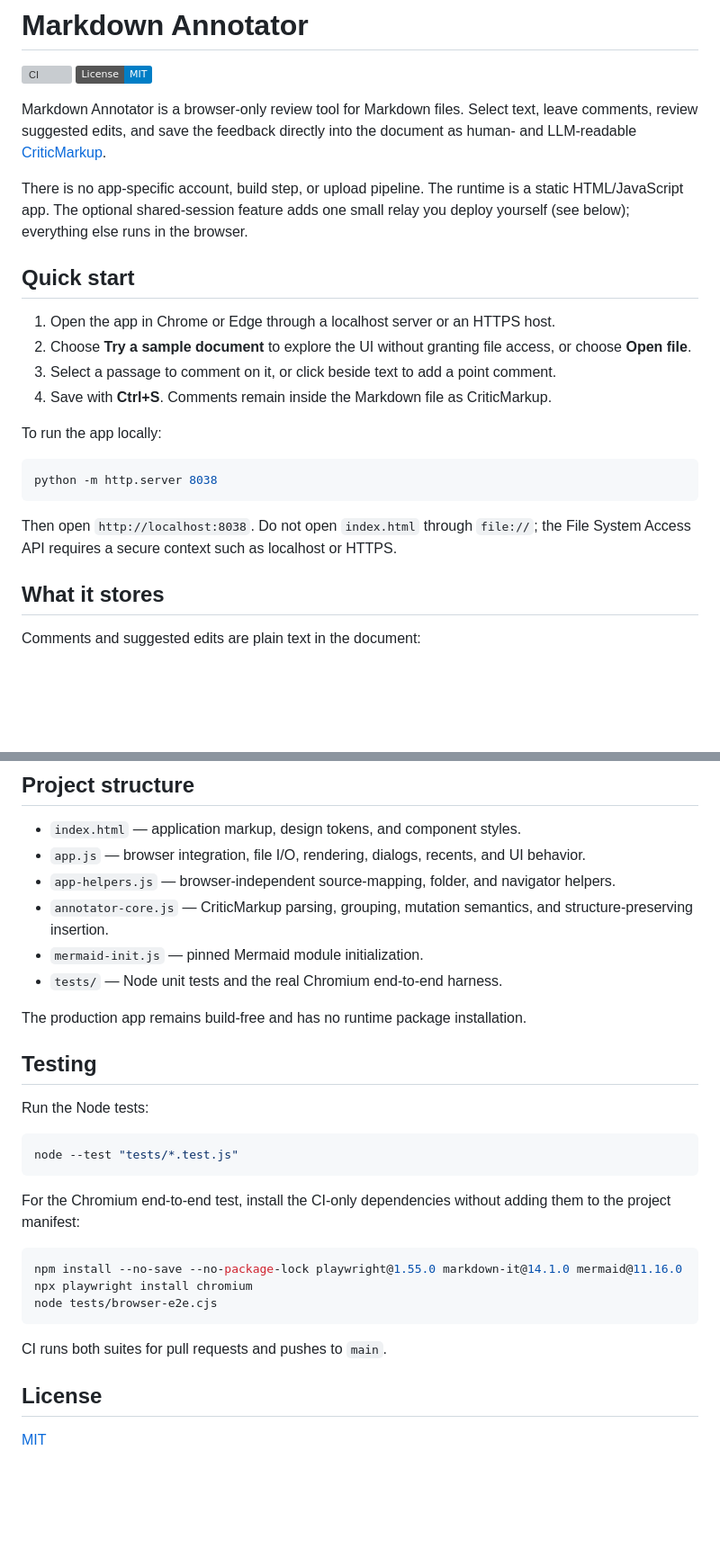
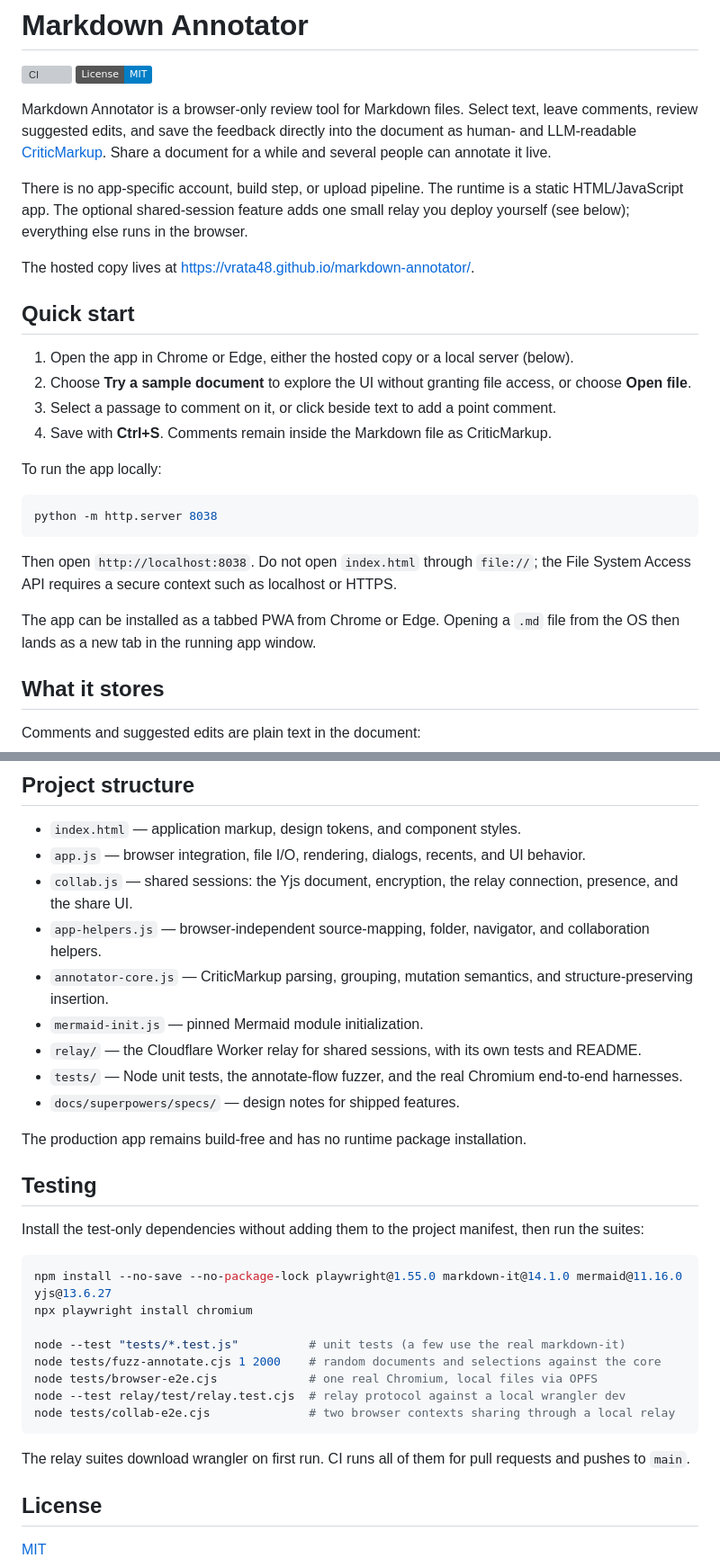
Before and after one commit to vrata48/markdown-annotator, a Markdown page: README.md, 2 parts joined by grey strips. Shown at 90% size. GitHub-like rendering; badges without logos; blank space fills up the shorter version; grey boxes are pictures that could not be loaded.

````diff
--- a/README.md
+++ b/README.md
@@ -3,13 +3,15 @@
 [![CI](https://github.com/vrata48/markdown-annotator/actions/workflows/ci.yml/badge.svg)](https://github.com/vrata48/markdown-annotator/actions/workflows/ci.yml)
 [![License: MIT](https://img.shields.io/badge/License-MIT-blue.svg)](LICENSE)
 
-Markdown Annotator is a browser-only review tool for Markdown files. Select text, leave comments, review suggested edits, and save the feedback directly into the document as human- and LLM-readable [CriticMarkup](https://criticmarkup.com/).
+Markdown Annotator is a browser-only review tool for Markdown files. Select text, leave comments, review suggested edits, and save the feedback directly into the document as human- and LLM-readable [CriticMarkup](https://criticmarkup.com/). Share a document for a while and several people can annotate it live.
 
 There is no app-specific account, build step, or upload pipeline. The runtime is a static HTML/JavaScript app. The optional shared-session feature adds one small relay you deploy yourself (see below); everything else runs in the browser.
 
+The hosted copy lives at <https://vrata48.github.io/markdown-annotator/>.
+
 ## Quick start
 
-1. Open the app in Chrome or Edge through a localhost server or an HTTPS host.
+1. Open the app in Chrome or Edge, either the hosted copy or a local server (below).
 2. Choose **Try a sample document** to explore the UI without granting file access, or choose **Open file**.
 3. Select a passage to comment on it, or click beside text to add a point comment.
 4. Save with **Ctrl+S**. Comments remain inside the Markdown file as CriticMarkup.
@@ -21,6 +23,8 @@ python -m http.server 8038
 ```
 
 Then open `http://localhost:8038`. Do not open `index.html` through `file://`; the File System Access API requires a secure context such as localhost or HTTPS.
+
+The app can be installed as a tabbed PWA from Chrome or Edge. Opening a `.md` file from the OS then lands as a new tab in the running app window.
 
 ## What it stores
 
@@ -115,30 +124,32 @@ The generated review brief is refreshed whenever the file is rendered in Markdow
 
 - `index.html` — application markup, design tokens, and component styles.
 - `app.js` — browser integration, file I/O, rendering, dialogs, recents, and UI behavior.
-- `app-helpers.js` — browser-independent source-mapping, folder, and navigator helpers.
+- `collab.js` — shared sessions: the Yjs document, encryption, the relay connection, presence, and the share UI.
+- `app-helpers.js` — browser-independent source-mapping, folder, navigator, and collaboration helpers.
 - `annotator-core.js` — CriticMarkup parsing, grouping, mutation semantics, and structure-preserving insertion.
 - `mermaid-init.js` — pinned Mermaid module initialization.
-- `tests/` — Node unit tests and the real Chromium end-to-end harness.
+- `relay/` — the Cloudflare Worker relay for shared sessions, with its own tests and README.
+- `tests/` — Node unit tests, the annotate-flow fuzzer, and the real Chromium end-to-end harnesses.
+- `docs/superpowers/specs/` — design notes for shipped features.
 
 The production app remains build-free and has no runtime package installation.
 
 ## Testing
 
-Run the Node tests:
+Install the test-only dependencies without adding them to the project manifest, then run the suites:
 
 ```sh
-node --test "tests/*.test.js"
+npm install --no-save --no-package-lock playwright@1.55.0 markdown-it@14.1.0 mermaid@11.16.0 yjs@13.6.27
+npx playwright install chromium
+
+node --test "tests/*.test.js"          # unit tests (a few use the real markdown-it)
+node tests/fuzz-annotate.cjs 1 2000    # random documents and selections against the core
+node tests/browser-e2e.cjs             # one real Chromium, local files via OPFS
+node --test relay/test/relay.test.cjs  # relay protocol against a local wrangler dev
+node tests/collab-e2e.cjs              # two browser contexts sharing through a local relay
 ```
 
-For the Chromium end-to-end test, install the CI-only dependencies without adding them to the project manifest:
-
-```sh
-npm install --no-save --no-package-lock playwright@1.55.0 markdown-it@14.1.0 mermaid@11.16.0
-npx playwright install chromium
-node tests/browser-e2e.cjs
-```
-
-CI runs both suites for pull requests and pushes to `main`.
+The relay suites download wrangler on first run. CI runs all of them for pull requests and pushes to `main`.
 
 ## License
 
````
Also changed, not shown: other parts of README.md (+15 -10 lines).
